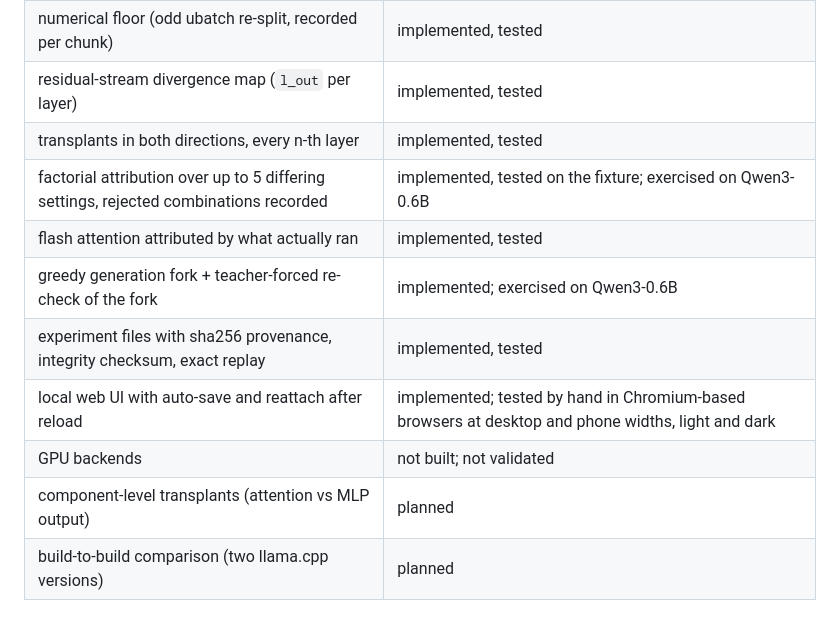
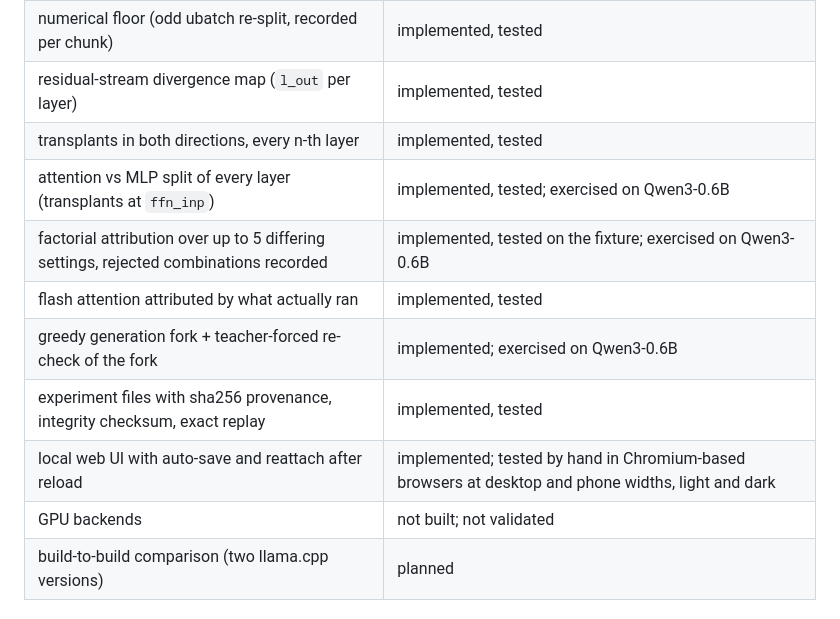
Before and after one commit to zaydmulani09/heterodyne, a Markdown page: README.md, the part around the change. GitHub-like rendering.

Commit message:
readme: the attention/MLP split is implemented, no longer planned

```diff
--- a/README.md
+++ b/README.md
@@ -195,13 +195,13 @@ outside the integrity checksum: interpretation is not evidence.
 | numerical floor (odd ubatch re-split, recorded per chunk) | implemented, tested |
 | residual-stream divergence map (`l_out` per layer) | implemented, tested |
 | transplants in both directions, every n-th layer | implemented, tested |
+| attention vs MLP split of every layer (transplants at `ffn_inp`) | implemented, tested; exercised on Qwen3-0.6B |
 | factorial attribution over up to 5 differing settings, rejected combinations recorded | implemented, tested on the fixture; exercised on Qwen3-0.6B |
 | flash attention attributed by what actually ran | implemented, tested |
 | greedy generation fork + teacher-forced re-check of the fork | implemented; exercised on Qwen3-0.6B |
 | experiment files with sha256 provenance, integrity checksum, exact replay | implemented, tested |
 | local web UI with auto-save and reattach after reload | implemented; tested by hand in Chromium-based browsers at desktop and phone widths, light and dark |
 | GPU backends | not built; not validated |
-| component-level transplants (attention vs MLP output) | planned |
 | build-to-build comparison (two llama.cpp versions) | planned |
 
 ### Tested models
```
